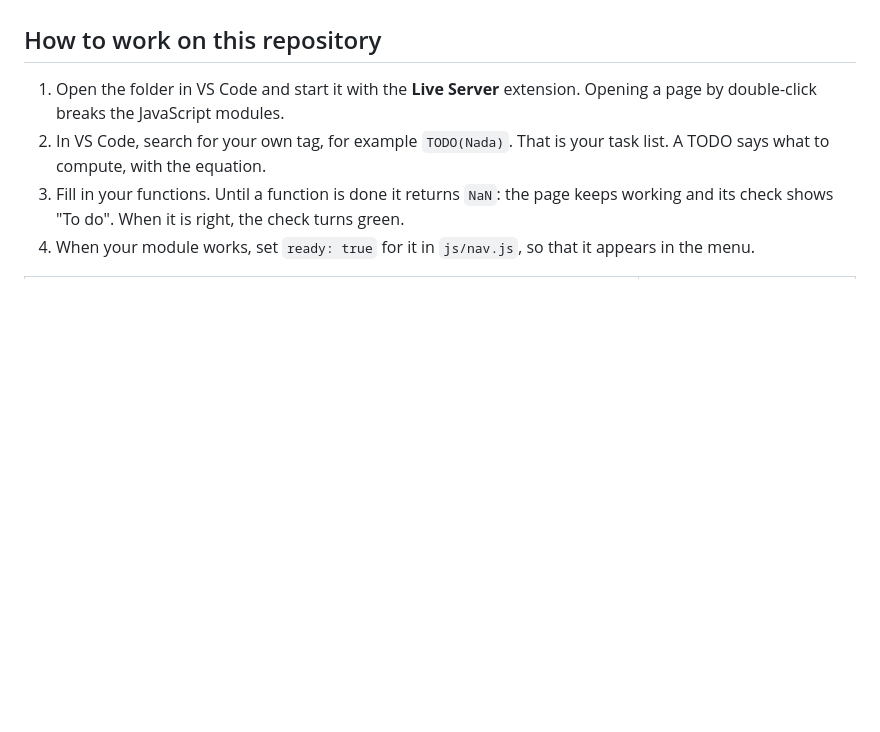
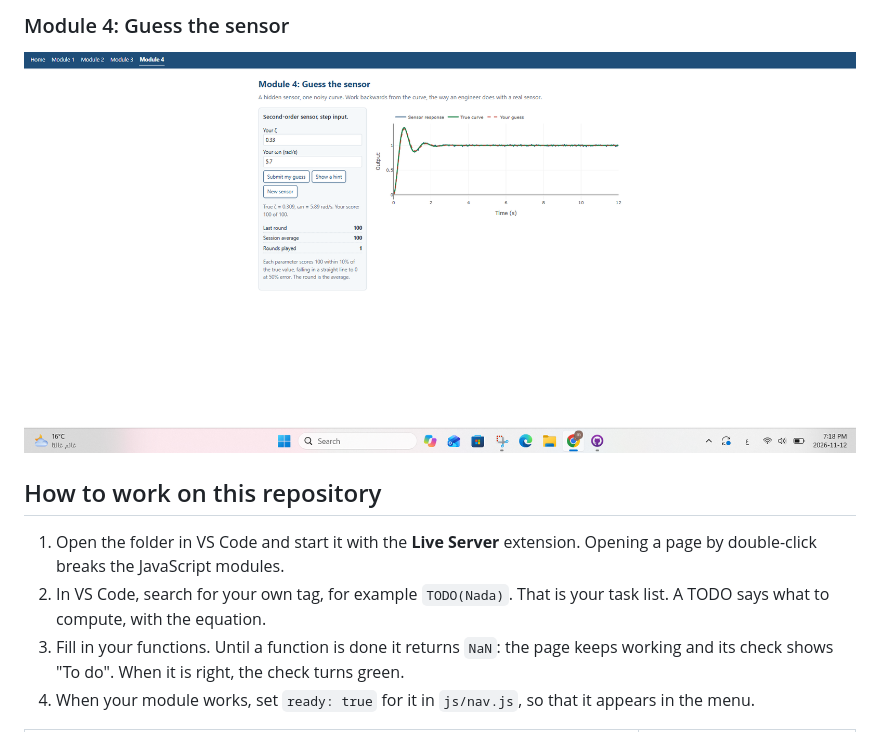
Before and after one commit to mennajayousi2005/encs4380-dynamics-robi, a Markdown page: README.md, the part around the change printed below. Rendered like a GitHub page; pictures changed too: screenshots/module4.png (added); blank space fills up the shorter version.

Commit message:
Add module screenshots to README

```diff
--- a/README.md
+++ b/README.md
@@ -18,3 +32,5 @@ REPLACE: add one screenshot per module before tagging v1.0.
+### Module 4: Guess the sensor
+![Module 4](screenshots/module4.png)
 
 ## How to work on this repository
 
```
Also changed, not shown: other parts of README.md (+15 -1 lines), screenshots/Home.png (added), screenshots/module1.png (added), screenshots/module2.png (added), screenshots/module3(a).png (added), screenshots/module3(b).png (added).
